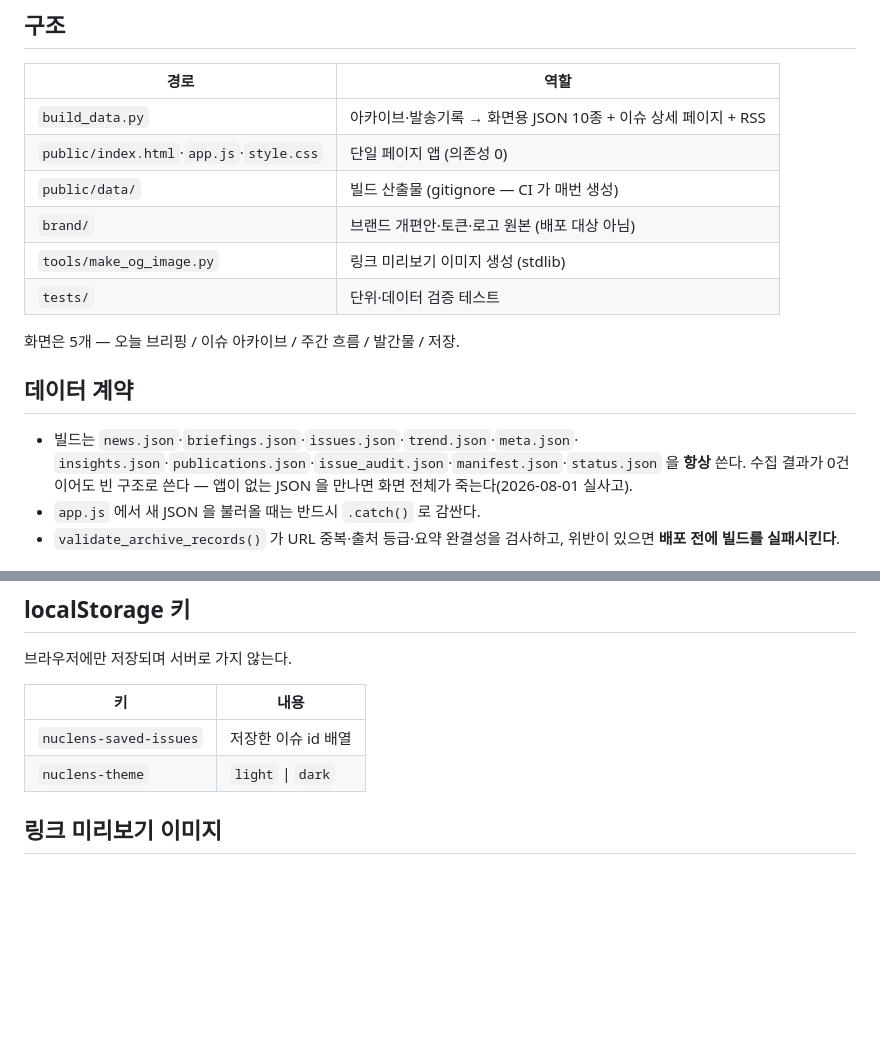
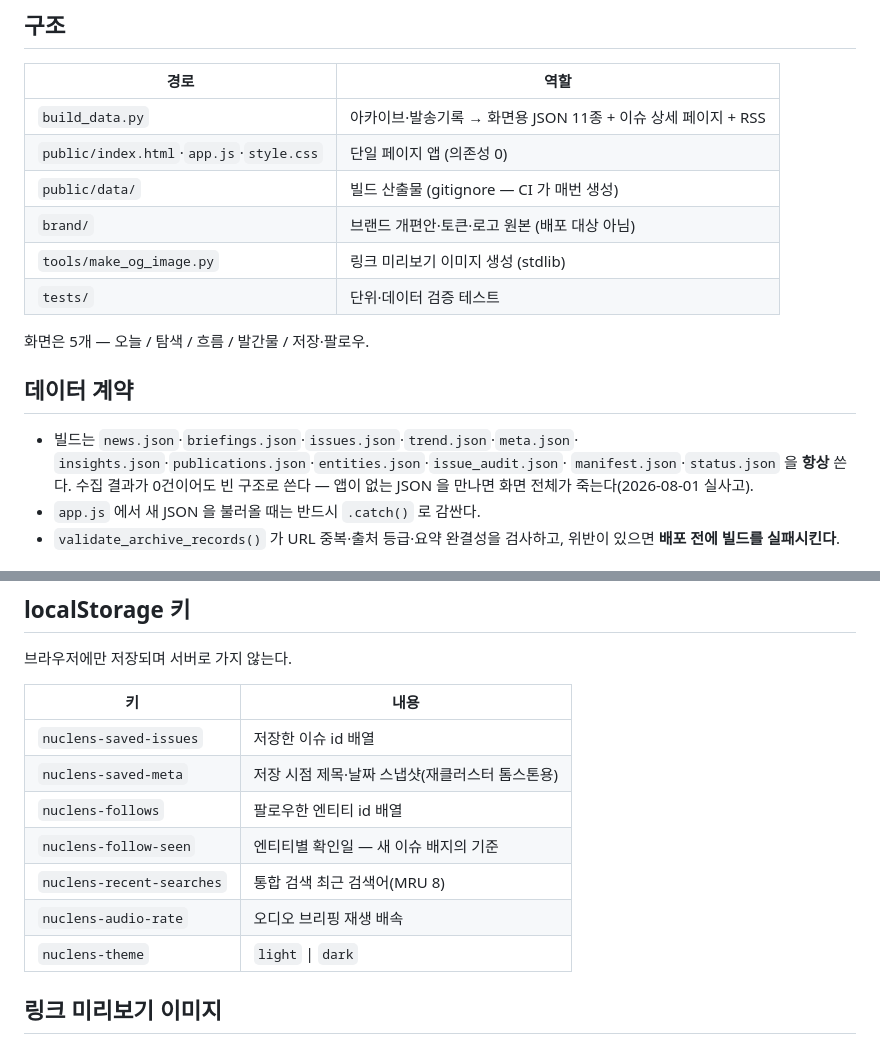
Before and after one commit to policy174/nuclear-news, a Markdown page: web/README.md, 2 parts joined by grey strips. GitHub-like rendering; blank space fills up the shorter version.

```diff
--- a/web/README.md
+++ b/web/README.md
@@ -7,20 +7,20 @@
 
 | 경로 | 역할 |
 |---|---|
-| `build_data.py` | 아카이브·발송기록 → 화면용 JSON 10종 + 이슈 상세 페이지 + RSS |
+| `build_data.py` | 아카이브·발송기록 → 화면용 JSON 11종 + 이슈 상세 페이지 + RSS |
 | `public/index.html`·`app.js`·`style.css` | 단일 페이지 앱 (의존성 0) |
 | `public/data/` | 빌드 산출물 (gitignore — CI 가 매번 생성) |
 | `brand/` | 브랜드 개편안·토큰·로고 원본 (배포 대상 아님) |
 | `tools/make_og_image.py` | 링크 미리보기 이미지 생성 (stdlib) |
 | `tests/` | 단위·데이터 검증 테스트 |
 
-화면은 5개 — 오늘 브리핑 / 이슈 아카이브 / 주간 흐름 / 발간물 / 저장.
+화면은 5개 — 오늘 / 탐색 / 흐름 / 발간물 / 저장·팔로우.
 
 ## 데이터 계약
 
 - 빌드는 `news.json`·`briefings.json`·`issues.json`·`trend.json`·`meta.json`·
-  `insights.json`·`publications.json`·`issue_audit.json`·`manifest.json`·`status.json`
-  을 **항상** 쓴다. 수집 결과가 0건이어도 빈 구조로 쓴다 — 앱이 없는 JSON 을
+  `insights.json`·`publications.json`·`entities.json`·`issue_audit.json`·
+  `manifest.json`·`status.json` 을 **항상** 쓴다. 수집 결과가 0건이어도 빈 구조로 쓴다 — 앱이 없는 JSON 을
   만나면 화면 전체가 죽는다(2026-08-01 실사고).
 - `app.js` 에서 새 JSON 을 불러올 때는 반드시 `.catch()` 로 감싼다.
 - `validate_archive_records()` 가 URL 중복·출처 등급·요약 완결성을 검사하고,
@@ -96,6 +96,11 @@ node web/tests/render_smoke.mjs
 | 키 | 내용 |
 |---|---|
 | `nuclens-saved-issues` | 저장한 이슈 id 배열 |
+| `nuclens-saved-meta` | 저장 시점 제목·날짜 스냅샷(재클러스터 톰스톤용) |
+| `nuclens-follows` | 팔로우한 엔티티 id 배열 |
+| `nuclens-follow-seen` | 엔티티별 확인일 — 새 이슈 배지의 기준 |
+| `nuclens-recent-searches` | 통합 검색 최근 검색어(MRU 8) |
+| `nuclens-audio-rate` | 오디오 브리핑 재생 배속 |
 | `nuclens-theme` | `light` \| `dark` |
 
 ## 링크 미리보기 이미지
```
Also changed, not shown: docs/2026-08-05-editorial-redesign-handoff.md (added, +91 -0 lines).
